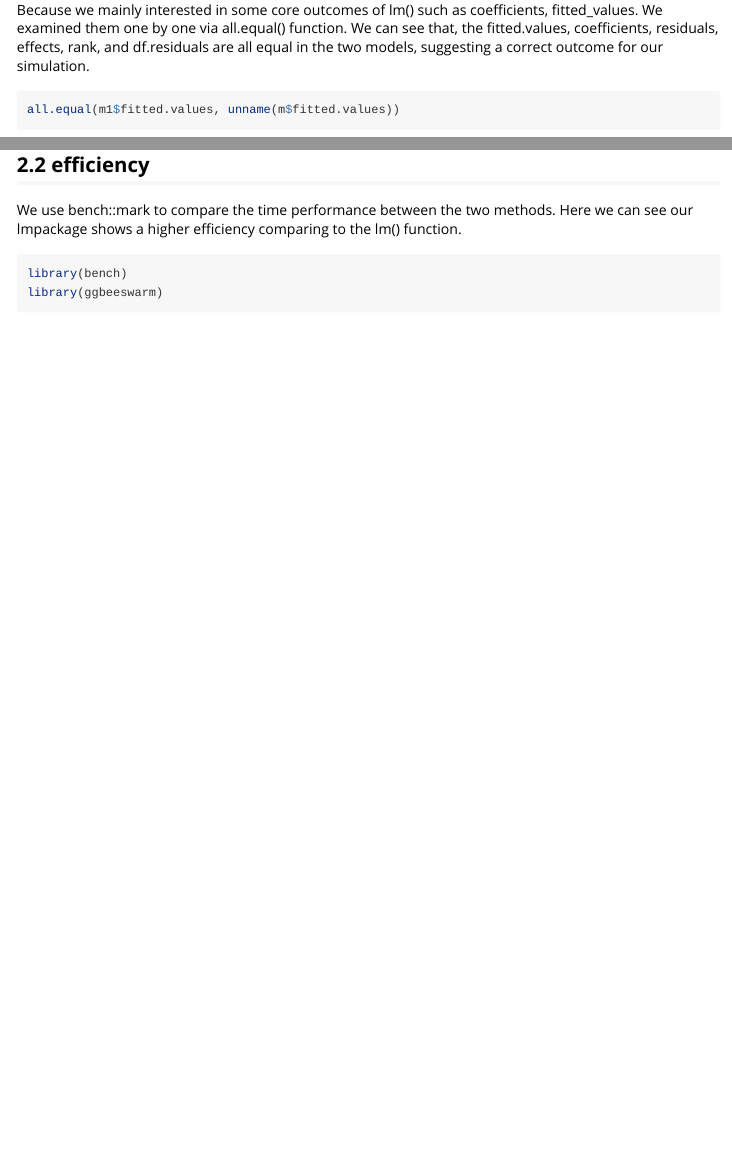
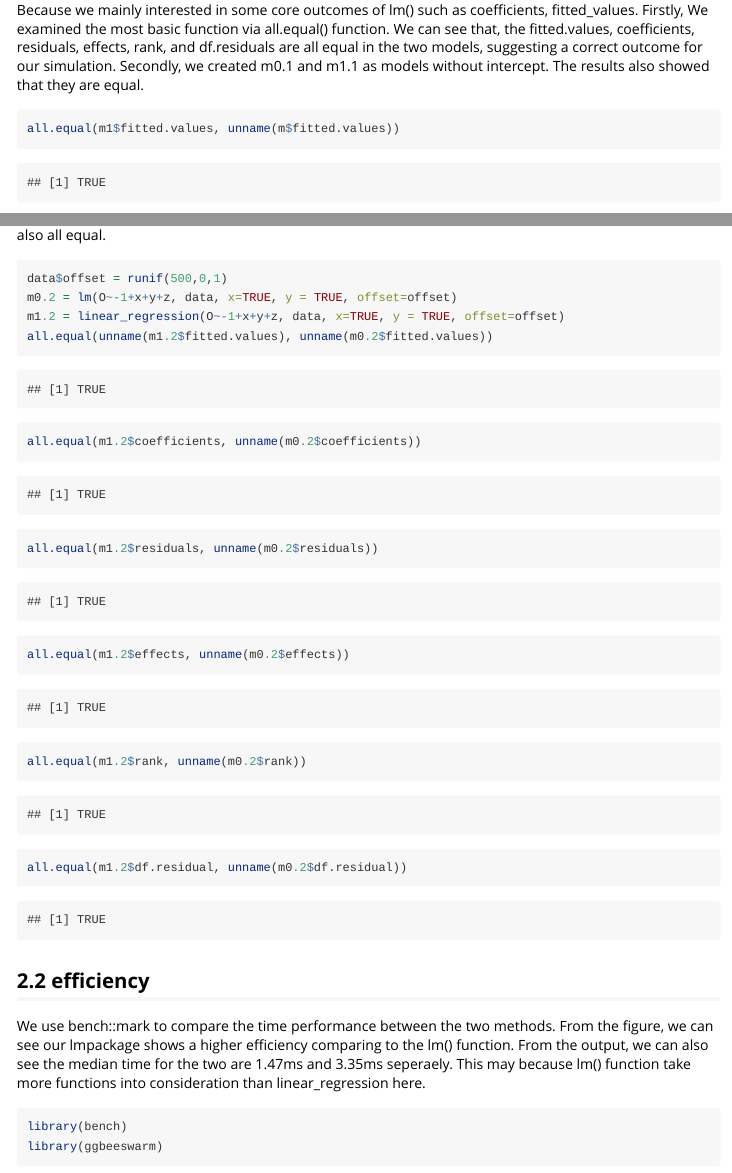
Before and after one commit to lxfjwj/lmpackage, an R Markdown document (vignettes/my-vignette.Rmd): the page in a window 1100 px wide, from 670 px down before the commit and from 640 px down after it, so that both start at the same text, and a second part further down, joined at a grey line. Rendered offline with R 4.5, knitr and Pandoc, with nearby package versions; code that draws random numbers runs with fixed seeds of ours; some code elsewhere in the file could not run offline.

Commit message:
add offset compare

````diff
--- a/vignettes/my-vignette.Rmd
+++ b/vignettes/my-vignette.Rmd
@@ -31,7 +31,7 @@ m = lm(O~x+y+z, data)
 m1 = linear_regression(O~x+y+z, data)
 ```
 
-Because we mainly interested in some core outcomes of lm() such as coefficients, fitted_values. We examined them one by one via all.equal() function. We can see that, the fitted.values, coefficients, residuals, effects, rank, and df.residuals are all equal in the two models, suggesting a correct outcome for our simulation.
+Because we mainly interested in some core outcomes of lm() such as coefficients, fitted_values. Firstly, We examined the most basic function via all.equal() function. We can see that, the fitted.values, coefficients, residuals, effects, rank, and df.residuals are all equal in the two models, suggesting a correct outcome for our simulation. Secondly, we created m0.1 and m1.1 as models without intercept. The results also showed that they are equal.
 ```{r}
 all.equal(m1$fitted.values, unname(m$fitted.values))
 all.equal(m1$coefficients, unname(m$coefficients))
@@ -51,6 +53,17 @@ all.equal(m1.1$df.residual, unname(m0.1$df.residual))
+data$offset = runif(500,0,1)
+m0.2 = lm(O~-1+x+y+z, data, x=TRUE, y = TRUE, offset=offset)
+m1.2 = linear_regression(O~-1+x+y+z, data, x=TRUE, y = TRUE, offset=offset)
+all.equal(unname(m1.2$fitted.values), unname(m0.2$fitted.values))
+all.equal(m1.2$coefficients, unname(m0.2$coefficients))
+all.equal(m1.2$residuals, unname(m0.2$residuals))
+all.equal(m1.2$effects, unname(m0.2$effects))
+all.equal(m1.2$rank, unname(m0.2$rank))
+all.equal(m1.2$df.residual, unname(m0.2$df.residual))
+```
+
 
 ## 2.2 efficiency
-We use bench::mark to compare the time performance between the two methods. Here we can see our lmpackage shows a higher efficiency comparing to the lm() function.
+We use bench::mark to compare the time performance between the two methods. From the figure, we can see our lmpackage shows a higher efficiency comparing to the lm() function. From the output, we can also see the median time for the two are 1.47ms and 3.35ms seperaely. This may because lm() function take more functions into consideration than linear_regression here.
 ```{r}
 library(bench)
 library(ggbeeswarm)
````
Also changed, not shown: vignettes/my-vignette.Rmd (8 more changed lines), 1 other file.
